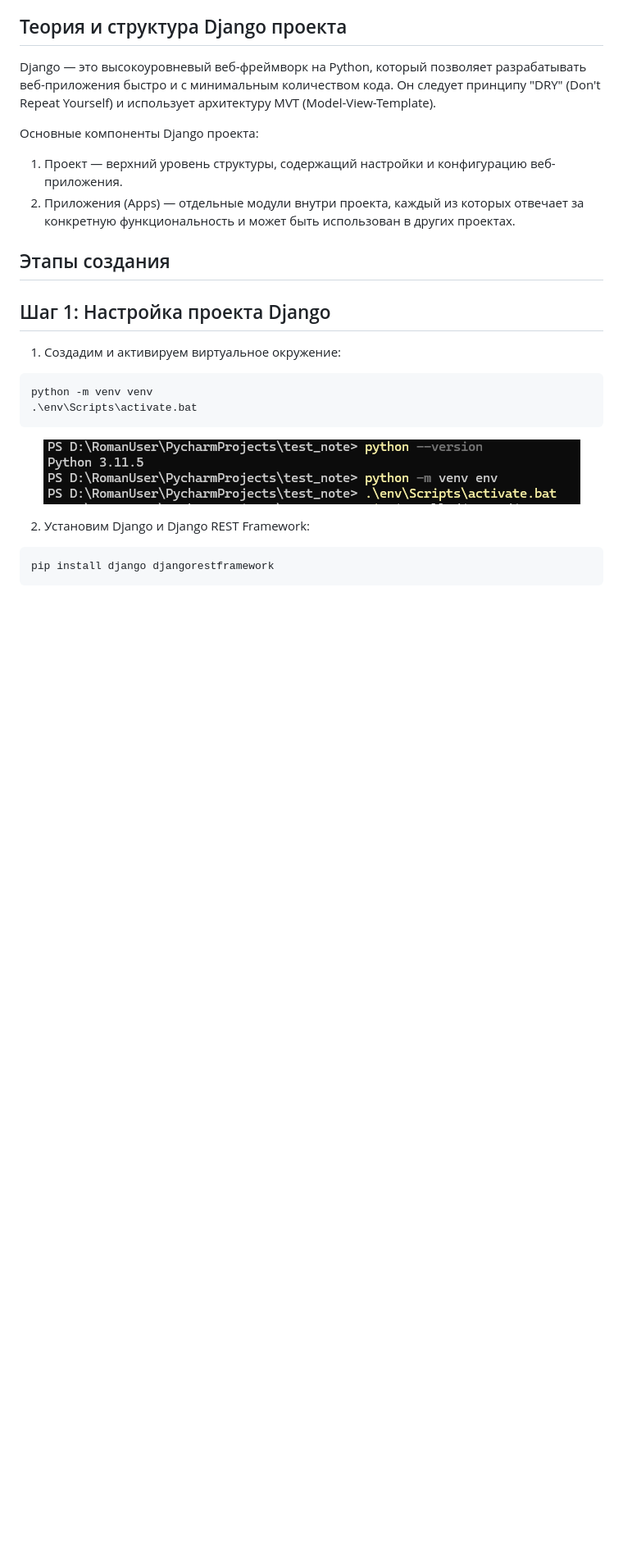
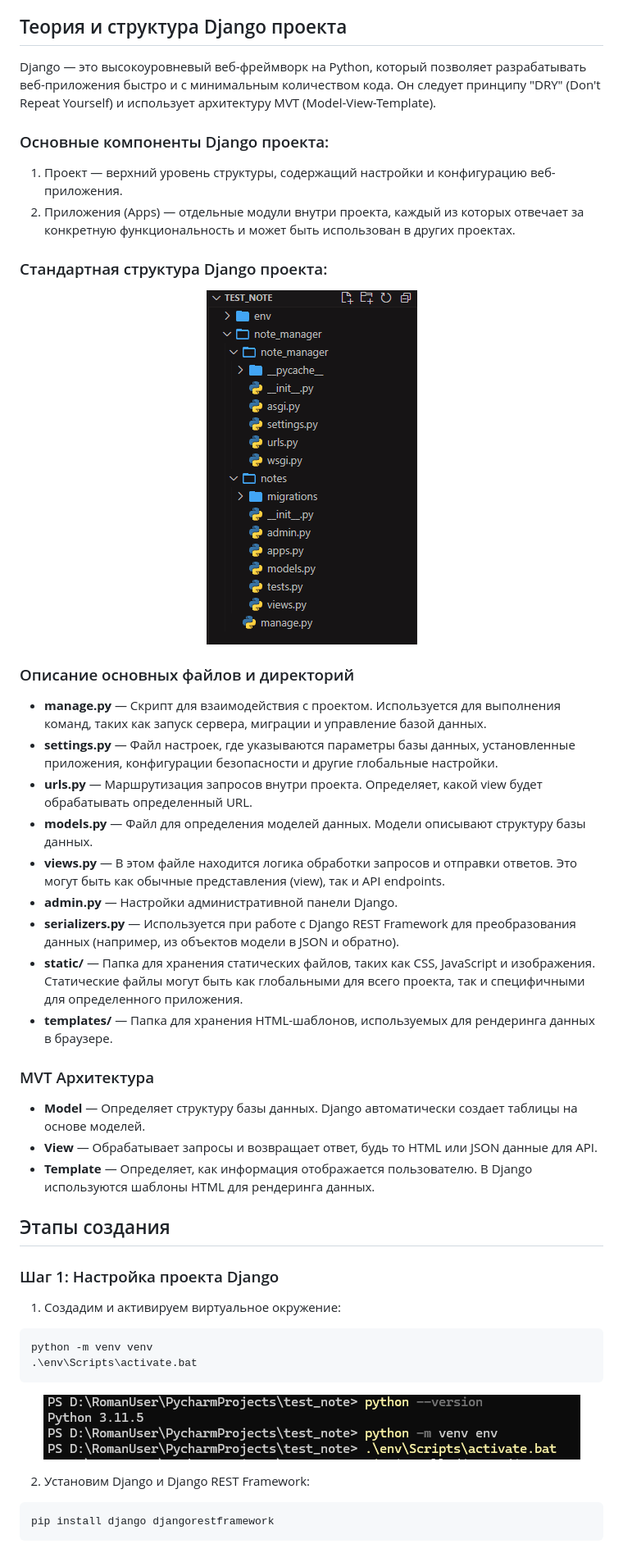
Before and after one commit to RomanRizers/note_manager, a Markdown page: README.md, the part around one of its changes. Shown at 82% size. GitHub-like rendering; blank space fills up the shorter version.

````diff
--- a/README.md
+++ b/README.md
@@ -27,12 +27,35 @@
 
 Django — это высокоуровневый веб-фреймворк на Python, который позволяет разрабатывать веб-приложения быстро и с минимальным количеством кода. Он следует принципу "DRY" (Don't Repeat Yourself) и использует архитектуру MVT (Model-View-Template).
 
-Основные компоненты Django проекта:
+### Основные компоненты Django проекта:
 1. Проект — верхний уровень структуры, содержащий настройки и конфигурацию веб-приложения.
 2. Приложения (Apps) — отдельные модули внутри проекта, каждый из которых отвечает за конкретную функциональность и может быть использован в других проектах.
 
+### Стандартная структура Django проекта:
+<p align="center">
+  <img src="screenshots/8.png" alt="Note" />
+</p>
+
+### Описание основных файлов и директорий
+
+- **manage.py** — Скрипт для взаимодействия с проектом. Используется для выполнения команд, таких как запуск сервера, миграции и управление базой данных.
+- **settings.py** — Файл настроек, где указываются параметры базы данных, установленные приложения, конфигурации безопасности и другие глобальные настройки.
+- **urls.py** — Маршрутизация запросов внутри проекта. Определяет, какой view будет обрабатывать определенный URL.
+- **models.py** — Файл для определения моделей данных. Модели описывают структуру базы данных.
+- **views.py** — В этом файле находится логика обработки запросов и отправки ответов. Это могут быть как обычные представления (view), так и API endpoints.
+- **admin.py** — Настройки административной панели Django.
+- **serializers.py** — Используется при работе с Django REST Framework для преобразования данных (например, из объектов модели в JSON и обратно).
+- **static/** — Папка для хранения статических файлов, таких как CSS, JavaScript и изображения. Статические файлы могут быть как глобальными для всего проекта, так и специфичными для определенного приложения.
+- **templates/** — Папка для хранения HTML-шаблонов, используемых для рендеринга данных в браузере.
+
+### MVT Архитектура
+
+- **Model** — Определяет структуру базы данных. Django автоматически создает таблицы на основе моделей.
+- **View** — Обрабатывает запросы и возвращает ответ, будь то HTML или JSON данные для API.
+- **Template** — Определяет, как информация отображается пользователю. В Django используются шаблоны HTML для рендеринга данных.
+
 ## Этапы создания
-## Шаг 1: Настройка проекта Django
+### Шаг 1: Настройка проекта Django
 
 1. Создадим и активируем виртуальное окружение:
 ```
````
Also changed, not shown: other parts of README.md (+15 -9 lines).
